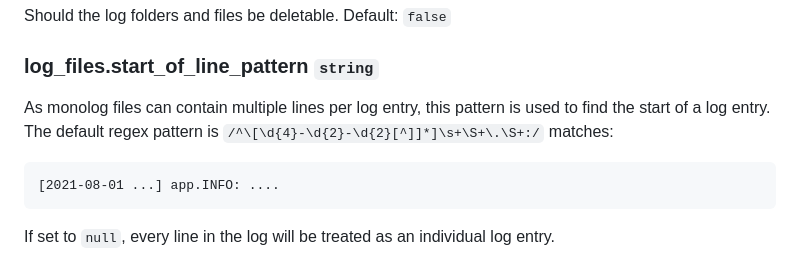
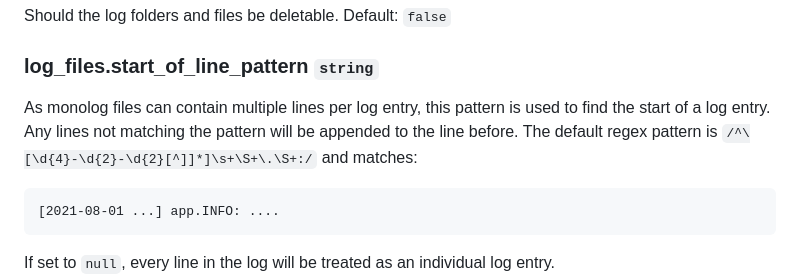
Before and after one commit to frankdekker/symfony-log-viewer-bundle, a Markdown page: docs/configuration.md, the part around the change. Rendered like a GitHub page.

Commit message:
Add documentation

````diff
--- a/docs/configuration.md
+++ b/docs/configuration.md
@@ -81,8 +81,9 @@ Should the log folders and files be deletable. Default: `false`
 
 ### log_files.start_of_line_pattern <small>`string`</small>
 
-As monolog files can contain multiple lines per log entry, this pattern is used to find the start of a log entry.<br>
-The default regex pattern is `/^\[\d{4}-\d{2}-\d{2}[^]]*]\s+\S+\.\S+:/` matches:
+As monolog files can contain multiple lines per log entry, this pattern is used to find the start of a log entry. Any lines not matching
+the pattern will be appended to the line before.
+The default regex pattern is `/^\[\d{4}-\d{2}-\d{2}[^]]*]\s+\S+\.\S+:/` and matches:
 ```text
 [2021-08-01 ...] app.INFO: ....
 ```
````
